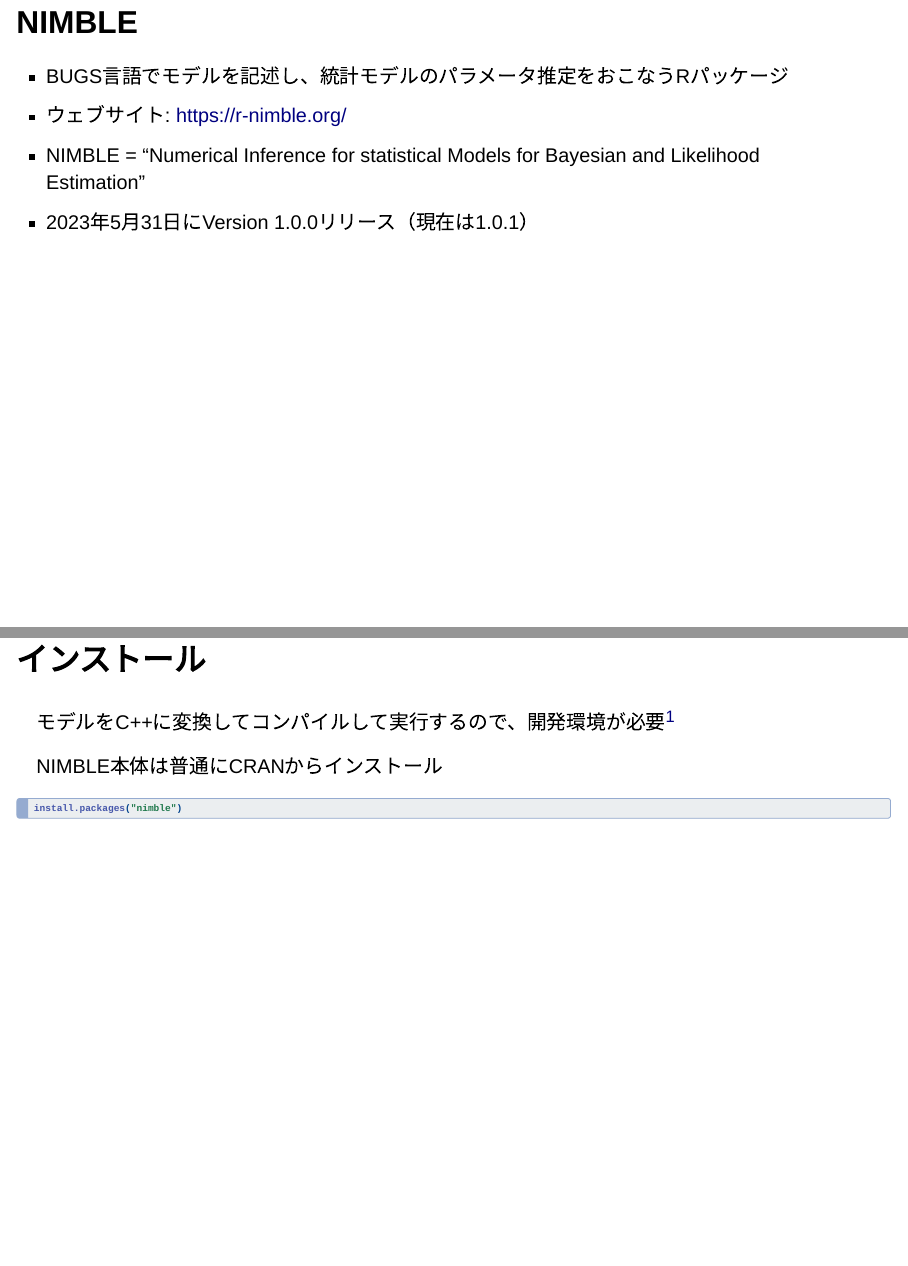
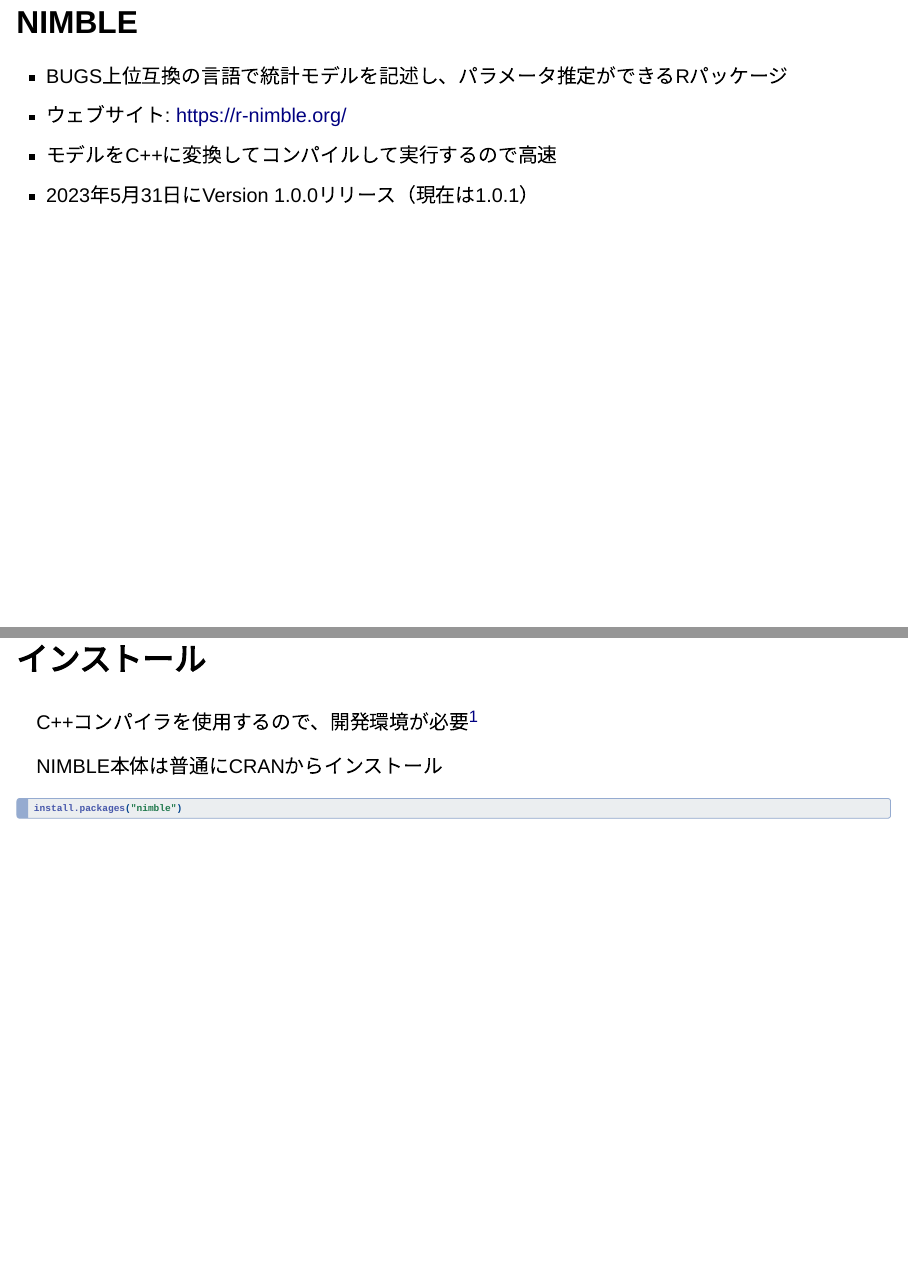
Before and after one commit to ito4303/TokyoR107, a Quarto document (NIMBLE-MCMC.qmd): pages 3 and 4 of 15, joined at a grey line. Rendered offline with R 4.5, knitr and Pandoc in place of Quarto, with nearby package versions; drawn as Slidy slides in place of the format the file asks for; some code elsewhere in the file could not run offline.

Commit message:
update qmd

```diff
--- a/NIMBLE-MCMC.qmd
+++ b/NIMBLE-MCMC.qmd
@@ -28,14 +28,14 @@
 
 ## NIMBLE
 
--   BUGS言語でモデルを記述し、統計モデルのパラメータ推定をおこなうRパッケージ
+-   BUGS上位互換の言語で統計モデルを記述し、パラメータ推定ができるRパッケージ
 -   ウェブサイト: <https://r-nimble.org/>
--   NIMBLE = "Numerical Inference for statistical Models for Bayesian and Likelihood Estimation"
+-   モデルをC++に変換してコンパイルして実行するので高速
 -   2023年5月31日にVersion 1.0.0リリース（現在は1.0.1）
 
 ## インストール
 
-モデルをC++に変換してコンパイルして実行するので、開発環境が必要[^1]
+C++コンパイラを使用するので、開発環境が必要[^1]
 
 [^1]: WindowsならRtools、macOSならCommand Line Tools (あるいはXcode)、Linuxほかはそれぞれの開発環境
 
```
